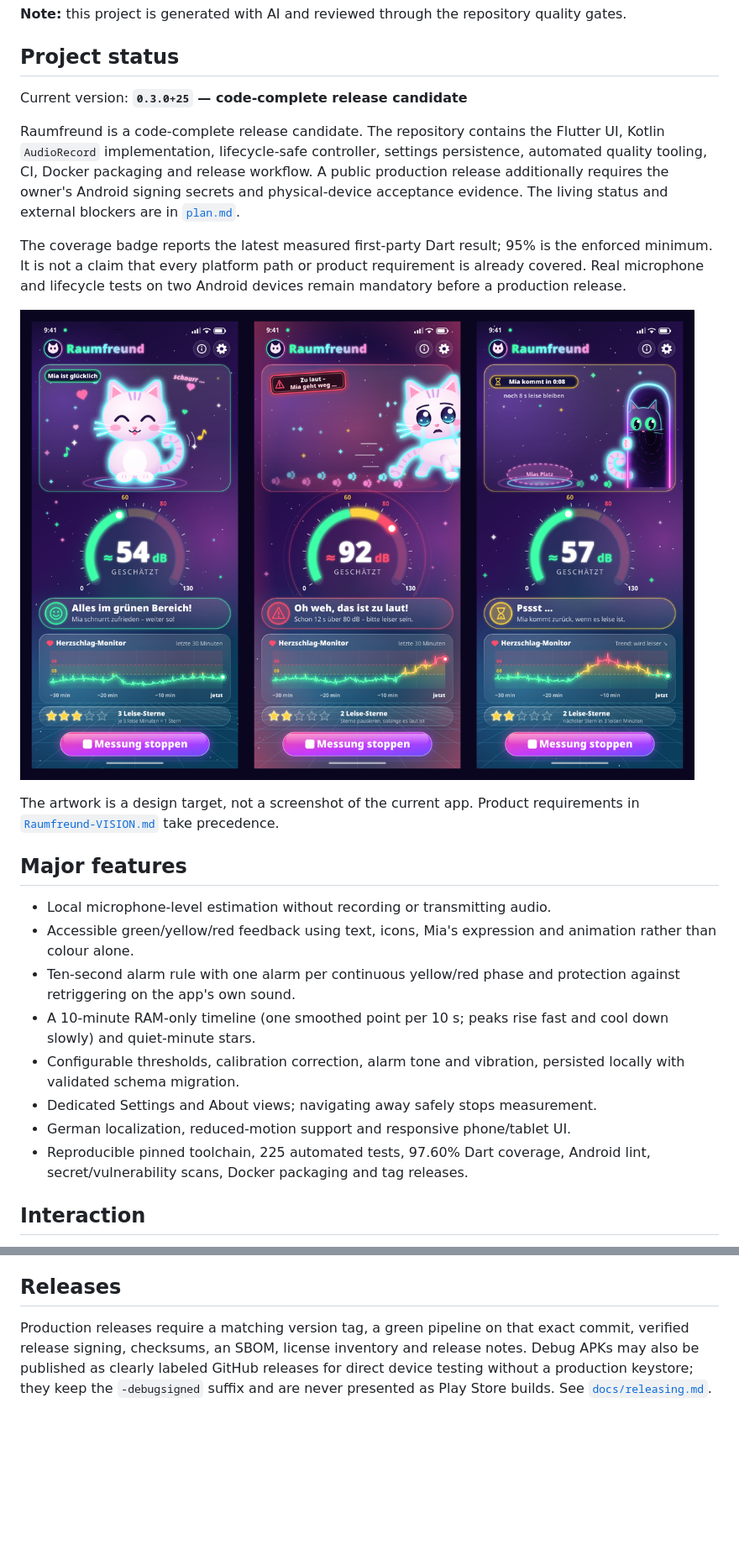
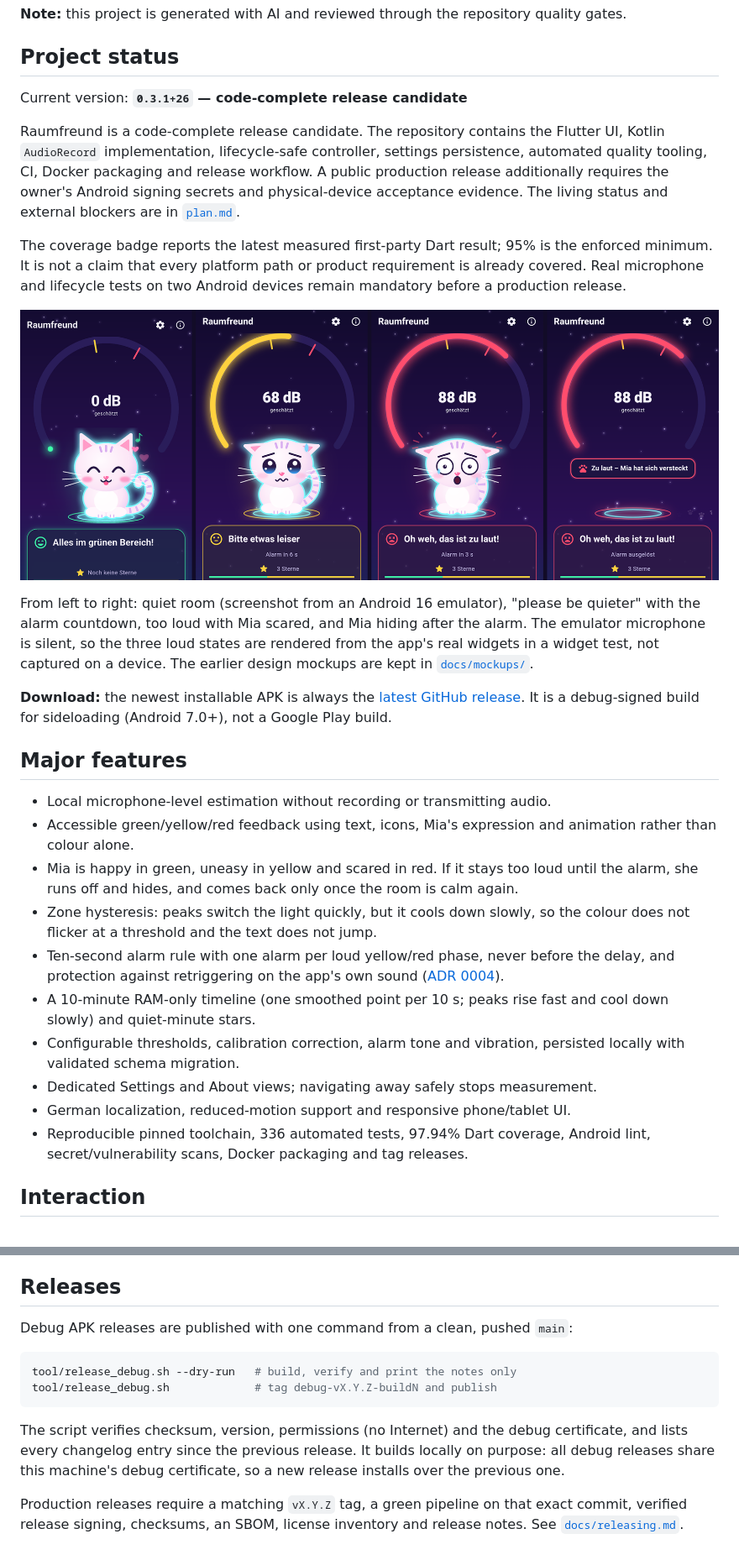
Before and after one commit to marcelpetrick/Raumfreund, a Markdown page: README.md, 2 parts joined by grey strips. Shown: that part at 84% size. Rendered like a GitHub page; pictures changed too: docs/screenshots/overview.png (added); blank space fills up the shorter version.

Commit message:
docs: show real screenshots and the release command
Replace the design mockup in the README with a green emulator screenshot and widget renders of the yellow, red and hiding states, labelled as such. Document tool/release_debug.sh, link the latest release and update badges and features.

plan.md records the published debug-v0.3.0-build25 release and the emulator smoke test.

````diff
--- a/README.md
+++ b/README.md
@@ -30,7 +30,7 @@ quality gates.
 
 ## Project status
 
-Current version: **`0.3.0+25` — code-complete release candidate**
+Current version: **`0.3.1+26` — code-complete release candidate**
 
 Raumfreund is a code-complete release candidate. The repository contains the
 Flutter UI, Kotlin `AudioRecord` implementation, lifecycle-safe controller,
@@ -44,25 +44,40 @@ the enforced minimum. It is not a claim that every platform path or product
 requirement is already covered. Real microphone and lifecycle tests on two
 Android devices remain mandatory before a production release.
 
-![Three designed main-screen states: quiet, too loud and returning](docs/mockups/overview.png)
+![Raumfreund in green, yellow and red, and Mia hiding after the alarm](docs/screenshots/overview.png)
 
-The artwork is a design target, not a screenshot of the current app. Product
-requirements in [`Raumfreund-VISION.md`](Raumfreund-VISION.md) take precedence.
+From left to right: quiet room (screenshot from an Android 16 emulator),
+"please be quieter" with the alarm countdown, too loud with Mia scared, and
+Mia hiding after the alarm. The emulator microphone is silent, so the three
+loud states are rendered from the app's real widgets in a widget test, not
+captured on a device. The earlier design mockups are kept in
+[`docs/mockups/`](docs/mockups/README.md).
+
+**Download:** the newest installable APK is always the
+[latest GitHub release](https://github.com/marcelpetrick/Raumfreund/releases/latest).
+It is a debug-signed build for sideloading (Android 7.0+), not a Google Play
+build.
 
 ## Major features
 
 - Local microphone-level estimation without recording or transmitting audio.
 - Accessible green/yellow/red feedback using text, icons, Mia's expression and
   animation rather than colour alone.
-- Ten-second alarm rule with one alarm per continuous yellow/red phase and
-  protection against retriggering on the app's own sound.
+- Mia is happy in green, uneasy in yellow and scared in red. If it stays too
+  loud until the alarm, she runs off and hides, and comes back only once the
+  room is calm again.
+- Zone hysteresis: peaks switch the light quickly, but it cools down slowly,
+  so the colour does not flicker at a threshold and the text does not jump.
+- Ten-second alarm rule with one alarm per loud yellow/red phase, never
+  before the delay, and protection against retriggering on the app's own
+  sound ([ADR 0004](docs/adr/0004-zone-hysteresis.md)).
 - A 10-minute RAM-only timeline (one smoothed point per 10 s; peaks rise fast
   and cool down slowly) and quiet-minute stars.
 - Configurable thresholds, calibration correction, alarm tone and vibration,
   persisted locally with validated schema migration.
 - Dedicated Settings and About views; navigating away safely stops measurement.
 - German localization, reduced-motion support and responsive phone/tablet UI.
-- Reproducible pinned toolchain, 225 automated tests, 97.60% Dart coverage,
+- Reproducible pinned toolchain, 336 automated tests, 97.94% Dart coverage,
   Android lint, secret/vulnerability scans, Docker packaging and tag releases.
 
 ## Interaction
@@ -141,9 +156,19 @@ certified acoustic measurement. See [`docs/privacy.md`](docs/privacy.md) and
 
 ## Releases
 
-Production releases require a matching version tag, a green pipeline on that
+Debug APK releases are published with one command from a clean, pushed
+`main`:
+
+```sh
+tool/release_debug.sh --dry-run   # build, verify and print the notes only
+tool/release_debug.sh             # tag debug-vX.Y.Z-buildN and publish
+```
+
+The script verifies checksum, version, permissions (no Internet) and the debug
+certificate, and lists every changelog entry since the previous release. It
+builds locally on purpose: all debug releases share this machine's debug
+certificate, so a new release installs over the previous one.
+
+Production releases require a matching `vX.Y.Z` tag, a green pipeline on that
 exact commit, verified release signing, checksums, an SBOM, license inventory
-and release notes. Debug APKs may also be published as clearly labeled GitHub
-releases for direct device testing without a production keystore; they keep the
-`-debugsigned` suffix and are never presented as Play Store builds. See
-[`docs/releasing.md`](docs/releasing.md).
+and release notes. See [`docs/releasing.md`](docs/releasing.md).
````
Also changed, not shown: other parts of README.md (+2 -2 lines), CHANGELOG.md (+1 -0 lines), plan.md (+12 -4 lines), docs/screenshots/away.png (added), docs/screenshots/green.png (added), docs/screenshots/red.png (added), docs/screenshots/yellow.png (added), 1 other file.
